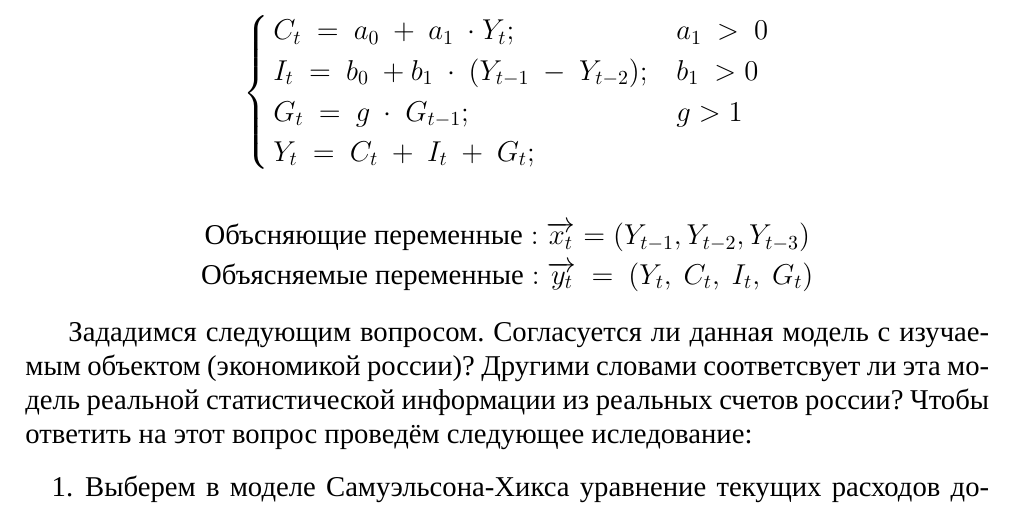
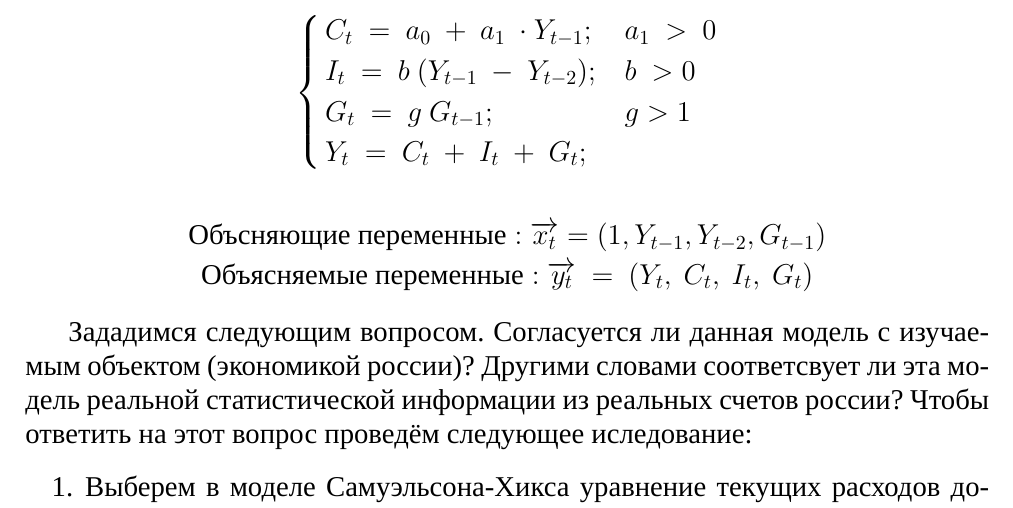
Before and after one commit to KoryakinAK/fa-ami-pm, a LaTeX document (econometrics/sem_03.tex): part of page 2 of 3, cut so that both start at the same text. Compiled offline with XeLaTeX; a missing font is replaced by an installed copy or a similar font.

Commit message:
Fix №3

```diff
--- a/econometrics/sem_03.tex
+++ b/econometrics/sem_03.tex
@@ -61,15 +61,15 @@
 
 \begin{equation*}
 \begin{cases}
-C_{t} \ =\ a_{0} \ +\ a_{1} \ \cdot Y_{t} ; & a_{1} \  >\ 0\\
-I_{t} \ =\ b_{0} \ +b_{1} \ \cdot \ ( Y_{t-1} \ -\ Y_{t-2}) ; & b_{1} \  >0\\
-G_{t} \ =\ g\ \cdot \ G_{t-1} ; & g >1\\
+C_{t} \ =\ a_{0} \ +\ a_{1} \ \cdot Y_{t - 1} ; & a_{1} \  >\ 0\\
+I_{t} \ =\ b \ ( Y_{t-1} \ -\ Y_{t-2}) ; & b \  >0\\
+G_{t} \ =\ g \ G_{t-1} ; & g >1\\
 Y_{t} \ =\ C_{t} \ +\ I_{t} \ +\ G_{t} ; &
 \end{cases}
 \end{equation*}
 
 \begin{gather*}
-\text{Объсняющие\ переменные}:\overrightarrow{x_{t}} =( Y_{t-1} ,Y_{t-2} ,Y_{t-3})\\
+\text{Объсняющие\ переменные}:\overrightarrow{x_{t}} =( 1,  Y_{t-1} ,Y_{t-2} , G_{t-1})\\
 \text{Объясняемые\ переменные}:\overrightarrow{y_t} \ =\ ( Y_{t} ,\ C_{t} ,\ I_{t} ,\ G_{t})
 \end{gather*}
 
```
Also changed, not shown: econometrics/sem_03.pdf.
